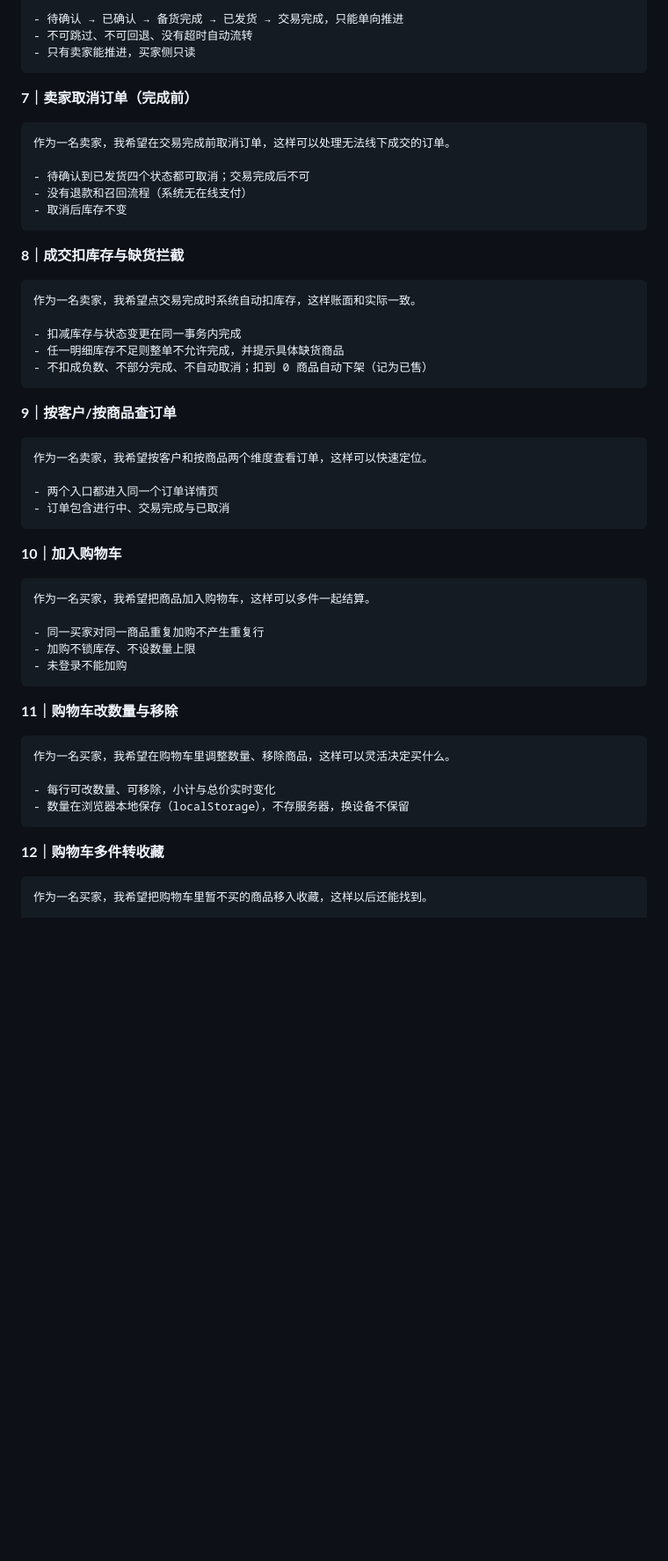
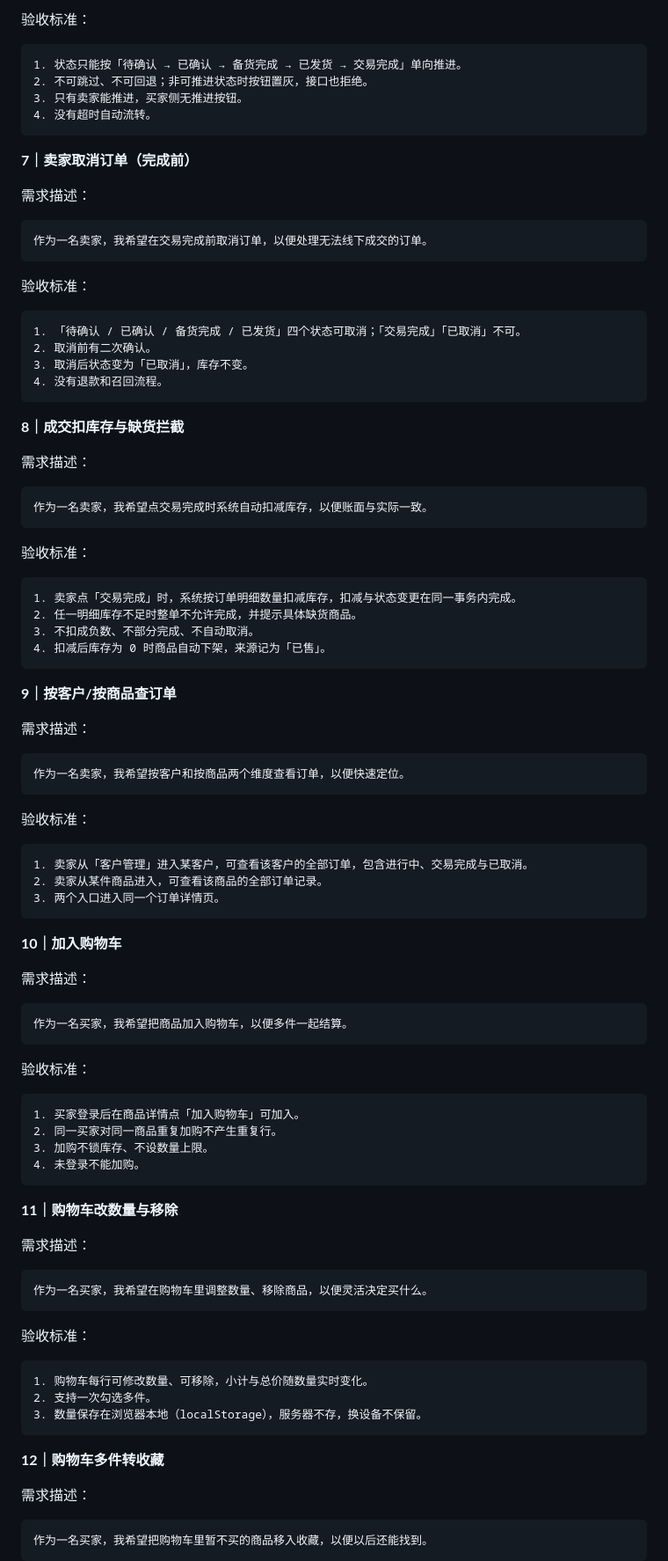
Before and after one commit to gvnkzlx5997u/simple-shop, a Markdown page: simple-shop-doc/阶段三/产品Backlog.md, the part around one of its changes. Shown at 88% size. Drawn GitHub-style; blank space fills up the shorter version.

````diff
--- a/simple-shop-doc/阶段三/产品Backlog.md
+++ b/simple-shop-doc/阶段三/产品Backlog.md
@@ -347,59 +389,101 @@
 
-- 待确认 → 已确认 → 备货完成 → 已发货 → 交易完成，只能单向推进
-- 不可跳过、不可回退、没有超时自动流转
-- 只有卖家能推进，买家侧只读
+验收标准：
+
+```
+1. 状态只能按「待确认 → 已确认 → 备货完成 → 已发货 → 交易完成」单向推进。
+2. 不可跳过、不可回退；非可推进状态时按钮置灰，接口也拒绝。
+3. 只有卖家能推进，买家侧无推进按钮。
+4. 没有超时自动流转。
 ```
 
 **7｜卖家取消订单（完成前）**
 
+需求描述：
+
 ```
-作为一名卖家，我希望在交易完成前取消订单，这样可以处理无法线下成交的订单。
+作为一名卖家，我希望在交易完成前取消订单，以便处理无法线下成交的订单。
+```
 
-- 待确认到已发货四个状态都可取消；交易完成后不可
-- 没有退款和召回流程（系统无在线支付）
-- 取消后库存不变
+验收标准：
+
+```
+1. 「待确认 / 已确认 / 备货完成 / 已发货」四个状态可取消；「交易完成」「已取消」不可。
+2. 取消前有二次确认。
+3. 取消后状态变为「已取消」，库存不变。
+4. 没有退款和召回流程。
 ```
 
 **8｜成交扣库存与缺货拦截**
 
+需求描述：
+
 ```
-作为一名卖家，我希望点交易完成时系统自动扣库存，这样账面和实际一致。
+作为一名卖家，我希望点交易完成时系统自动扣减库存，以便账面与实际一致。
+```
 
-- 扣减库存与状态变更在同一事务内完成
-- 任一明细库存不足则整单不允许完成，并提示具体缺货商品
-- 不扣成负数、不部分完成、不自动取消；扣到 0 商品自动下架（记为已售）
+验收标准：
+
+```
+1. 卖家点「交易完成」时，系统按订单明细数量扣减库存，扣减与状态变更在同一事务内完成。
+2. 任一明细库存不足时整单不允许完成，并提示具体缺货商品。
+3. 不扣成负数、不部分完成、不自动取消。
+4. 扣减后库存为 0 时商品自动下架，来源记为「已售」。
 ```
 
 **9｜按客户/按商品查订单**
 
+需求描述：
+
 ```
-作为一名卖家，我希望按客户和按商品两个维度查看订单，这样可以快速定位。
+作为一名卖家，我希望按客户和按商品两个维度查看订单，以便快速定位。
+```
 
-- 两个入口都进入同一个订单详情页
-- 订单包含进行中、交易完成与已取消
+验收标准：
+
+```
+1. 卖家从「客户管理」进入某客户，可查看该客户的全部订单，包含进行中、交易完成与已取消。
+2. 卖家从某件商品进入，可查看该商品的全部订单记录。
+3. 两个入口进入同一个订单详情页。
 ```
 
 **10｜加入购物车**
 
+需求描述：
+
 ```
-作为一名买家，我希望把商品加入购物车，这样可以多件一起结算。
+作为一名买家，我希望把商品加入购物车，以便多件一起结算。
+```
 
-- 同一买家对同一商品重复加购不产生重复行
-- 加购不锁库存、不设数量上限
-- 未登录不能加购
+验收标准：
+
+```
+1. 买家登录后在商品详情点「加入购物车」可加入。
+2. 同一买家对同一商品重复加购不产生重复行。
+3. 加购不锁库存、不设数量上限。
+4. 未登录不能加购。
 ```
 
 **11｜购物车改数量与移除**
 
+需求描述：
+
 ```
-作为一名买家，我希望在购物车里调整数量、移除商品，这样可以灵活决定买什么。
+作为一名买家，我希望在购物车里调整数量、移除商品，以便灵活决定买什么。
+```
 
-- 每行可改数量、可移除，小计与总价实时变化
-- 数量在浏览器本地保存（localStorage），不存服务器，换设备不保留
+验收标准：
+
+```
+1. 购物车每行可修改数量、可移除，小计与总价随数量实时变化。
+2. 支持一次勾选多件。
+3. 数量保存在浏览器本地（localStorage），服务器不存，换设备不保留。
 ```
 
 **12｜购物车多件转收藏**
 
+需求描述：
+
 ```
-作为一名买家，我希望把购物车里暂不买的商品移入收藏，这样以后还能找到。
+作为一名买家，我希望把购物车里暂不买的商品移入收藏，以便以后还能找到。
+```
 
````
Also changed, not shown: other parts of simple-shop-doc/阶段三/产品Backlog.md (+147 -52 lines).
